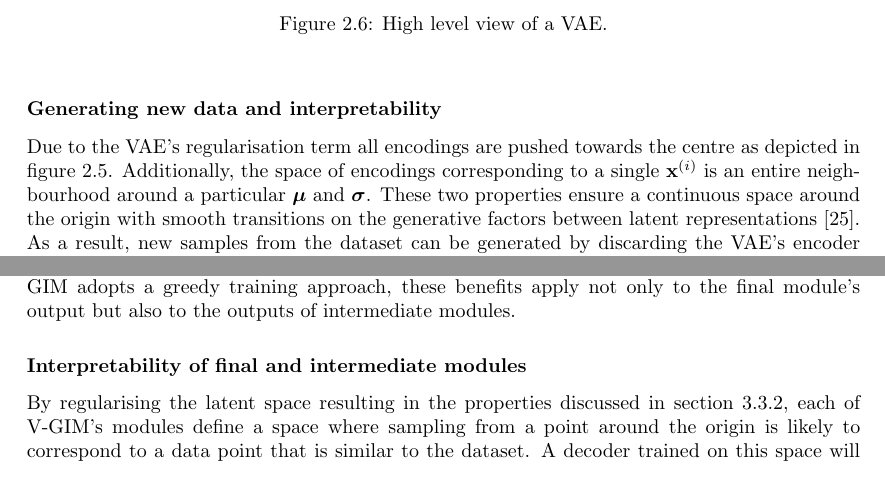
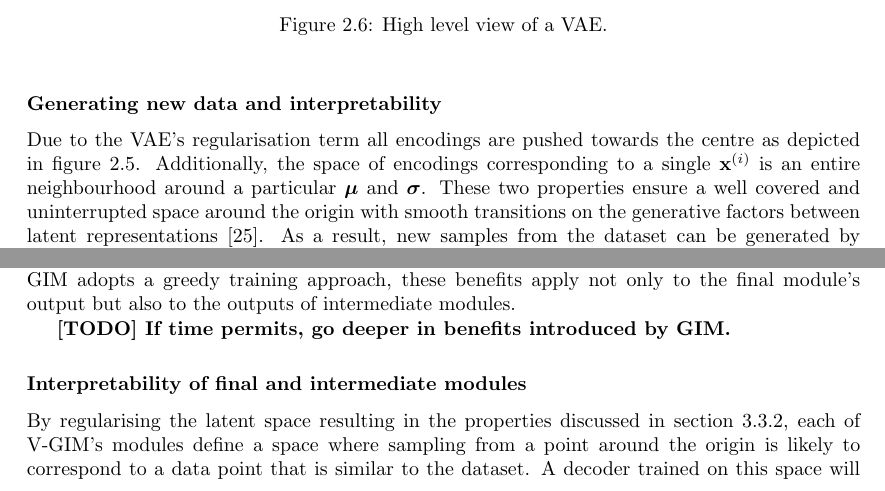
Before and after one commit to fdenoodt/Smooth-InfoMax, a LaTeX thesis (thesis-text/thesis EN.tex, which reads thesis-text/background.tex, thesis-text/variationalcontrastivepredictivecoding.tex): two parts of pages 17 and 29 of 57, joined at a grey line, cut so that both start at the same text. Compiled offline with pdfLaTeX.

Commit message:
small changes

```diff
--- a/thesis-text/background.tex
+++ b/thesis-text/background.tex
@@ -269,7 +269,7 @@ In the following subsections, we will explore VAEs in more detail. We begin with
 
 
 \subsubsection{Generating new data and interpretability}
-	Due to the VAE's regularisation term all encodings are pushed towards the centre as depicted in figure \ref{fig:twogaussiandistributions}. Additionally, the space of encodings corresponding to a single $\xith$ is an entire neighbourhood around a particular $\mufat$ and $\sigmafat$. These two properties ensure a continuous space around the origin with smooth transitions on the generative factors between latent representations \cite{davidfosterVariationalAutoencoders2023}. As a result, new samples from the dataset can be generated by discarding the VAE's encoder and providing standard normal noise to the decoder instead. It is important to understand that this method only works for VAEs and not for the traditional autoencoder. This is because autoencoders do not pose any additional constraints on the latent space. Generating new data points from random noise via a traditional autoencoder may result in nonsense generations as the random noise may be too different from the latent space it was trained on. As a result, there are no guarantees that the autoencoder's decoder will generalise to these random representations.
+	Due to the VAE's regularisation term all encodings are pushed towards the centre as depicted in figure \ref{fig:twogaussiandistributions}. Additionally, the space of encodings corresponding to a single $\xith$ is an entire neighbourhood around a particular $\mufat$ and $\sigmafat$. These two properties ensure a well covered and uninterrupted space around the origin with smooth transitions on the generative factors between latent representations \cite{davidfosterVariationalAutoencoders2023}. As a result, new samples from the dataset can be generated by discarding the VAE's encoder and providing standard normal noise to the decoder instead. It is important to understand that this method only works for VAEs and not for the traditional autoencoder. This is because autoencoders do not pose any additional constraints on the latent space. Generating new data points from random noise via a traditional autoencoder may result in nonsense generations as the random noise may be too different from the latent space it was trained on. As a result, there are no guarantees that the autoencoder's decoder will generalise to these random representations.
 
 	Additionally, for the same reason, we can interpolate between encodings obtained from the data. The interpolated encoding can then decoded to the original space. We can observe the specific information contained in each of the representations' features through the decoder, resulting in a significant improvement in interpretability.
 	% TODO: if time permits, this sectino could be written better ^^ ik zou met ven diagrammen kunnen werken.
--- a/thesis-text/variationalcontrastivepredictivecoding.tex
+++ b/thesis-text/variationalcontrastivepredictivecoding.tex
@@ -140,6 +140,9 @@
 \section{Computational benefits} \label{cha:vgim_benefits}
 	Each module in V-GIM is greedily trained through the variational InfoNCE loss. This allows for decoupled, memory-efficient asynchronous distributed training and mitigates the vanishing gradient problem, which are benefits introduced by GIM \cite{lowePuttingEndEndtoEnd2020}. However, V-GIM adds a constraint to the latent space produced by each module, leading to additional practical benefits. Since V-GIM adopts a greedy training approach, these benefits apply not only to the final module's output but also to the outputs of intermediate modules.
 
+	% TODO
+	\textbf{[TODO] If time permits, go deeper in benefits introduced by GIM.}
+
 
 	\subsubsection{Interpretability of final and intermediate modules}
 		By regularising the latent space resulting in the properties discussed in section \ref{cha:contin_space}, each of V-GIM's modules define a space where sampling from a point around the origin is likely to correspond to a data point that is similar to the dataset. A decoder trained on this space will generalise well to unseen data when given a latent representations around the origin.
```
Also changed, not shown: thesis-text/background.tex (2 more changed lines), 1 other file.
